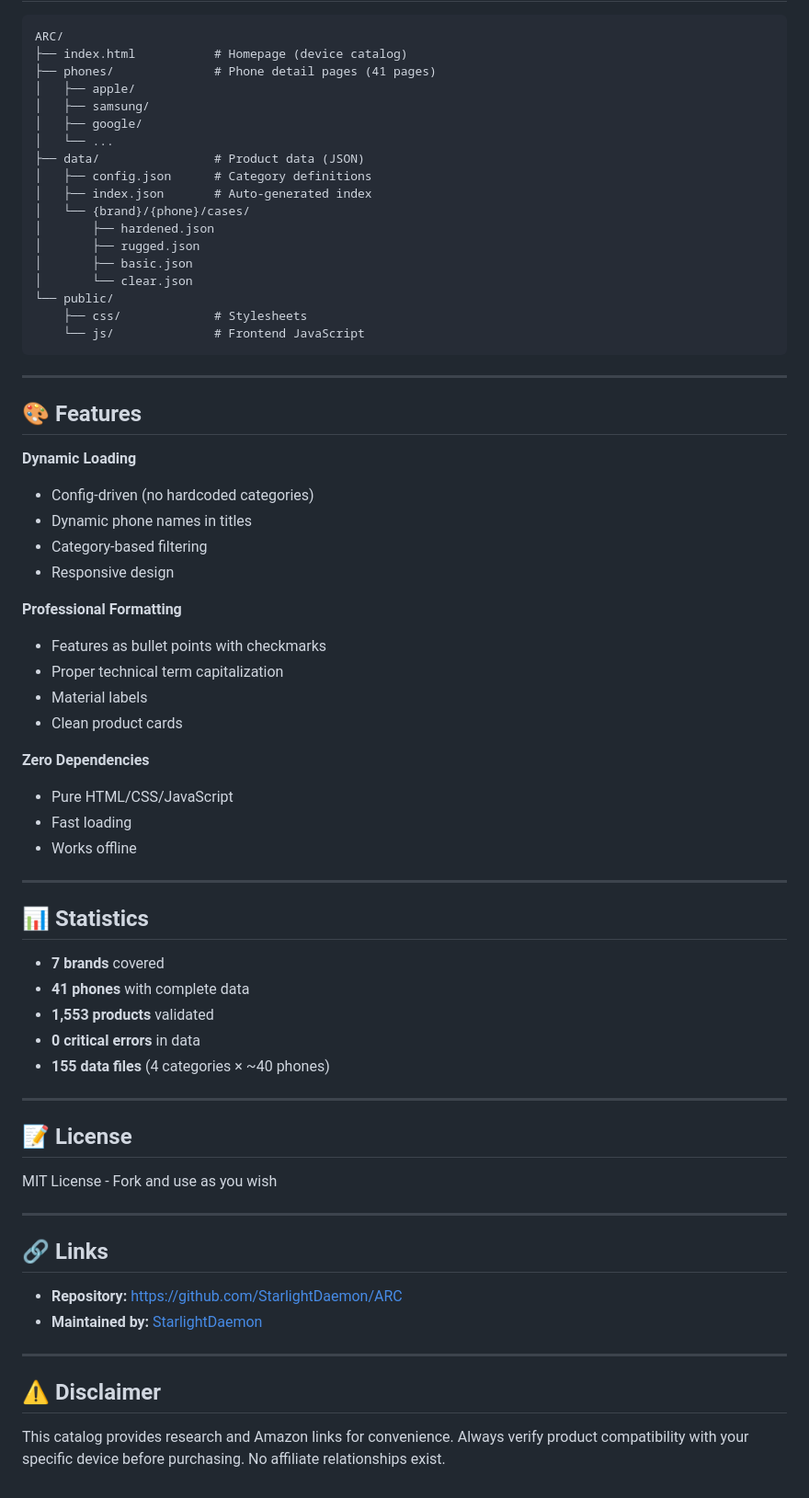
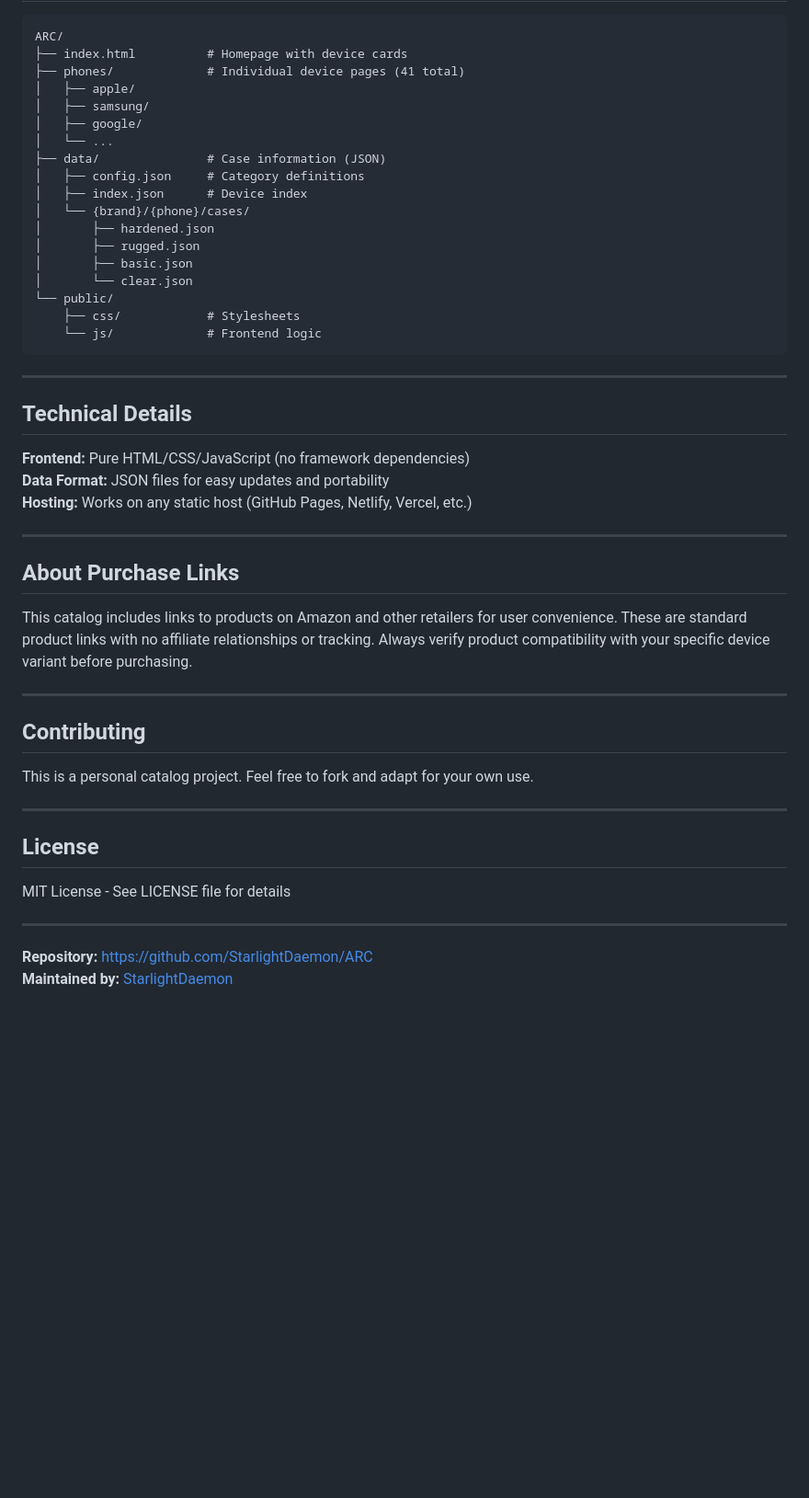
Before and after one commit to StarlightDaemon/ARC, a Markdown page: README.md, the part around one of its changes. Shown at 92% size. Drawn GitHub-style; blank space fills up the shorter version.

````diff
--- a/README.md
+++ b/README.md
@@ -78,71 +73,52 @@ python3 -m http.server 8080
 
 ```
 ARC/
-├── index.html           # Homepage (device catalog)
-├── phones/              # Phone detail pages (41 pages)
+├── index.html          # Homepage with device cards
+├── phones/             # Individual device pages (41 total)
 │   ├── apple/
 │   ├── samsung/
 │   ├── google/
 │   └── ...
-├── data/                # Product data (JSON)
-│   ├── config.json      # Category definitions
-│   ├── index.json       # Auto-generated index
+├── data/               # Case information (JSON)
+│   ├── config.json     # Category definitions
+│   ├── index.json      # Device index
 │   └── {brand}/{phone}/cases/
 │       ├── hardened.json
 │       ├── rugged.json
 │       ├── basic.json
 │       └── clear.json
 └── public/
-    ├── css/             # Stylesheets
-    └── js/              # Frontend JavaScript
+    ├── css/            # Stylesheets
+    └── js/             # Frontend logic
 ```
 
 ---
 
-## 🎨 Features
+## Technical Details
 
-**Dynamic Loading**
-- Config-driven (no hardcoded categories)
-- Dynamic phone names in titles
-- Category-based filtering
-- Responsive design
-
-**Professional Formatting**
-- Features as bullet points with checkmarks
-- Proper technical term capitalization
-- Material labels
-- Clean product cards
-
-**Zero Dependencies**
-- Pure HTML/CSS/JavaScript
-- Fast loading
-- Works offline
+**Frontend:** Pure HTML/CSS/JavaScript (no framework dependencies)
+**Data Format:** JSON files for easy updates and portability
+**Hosting:** Works on any static host (GitHub Pages, Netlify, Vercel, etc.)
 
 ---
 
-## 📊 Statistics
+## About Purchase Links
 
-- **7 brands** covered
-- **41 phones** with complete data
-- **1,553 products** validated
-- **0 critical errors** in data
-- **155 data files** (4 categories × ~40 phones)
+This catalog includes links to products on Amazon and other retailers for user convenience. These are standard product links with no affiliate relationships or tracking. Always verify product compatibility with your specific device variant before purchasing.
 
 ---
 
-## 📝 License
+## Contributing
 
-MIT License - Fork and use as you wish
+This is a personal catalog project. Feel free to fork and adapt for your own use.
 
 ---
 
-## 🔗 Links
+## License
 
-- **Repository:** https://github.com/StarlightDaemon/ARC
-- **Maintained by:** [StarlightDaemon](https://github.com/StarlightDaemon)
+MIT License - See LICENSE file for details
 
 ---
 
-## ⚠️ Disclaimer
-
-This catalog provides research and Amazon links for convenience. Always verify product compatibility with your specific device before purchasing. No affiliate relationships exist.
+**Repository:** https://github.com/StarlightDaemon/ARC
+**Maintained by:** [StarlightDaemon](https://github.com/StarlightDaemon)
````
Also changed, not shown: other parts of README.md (+45 -50 lines).
